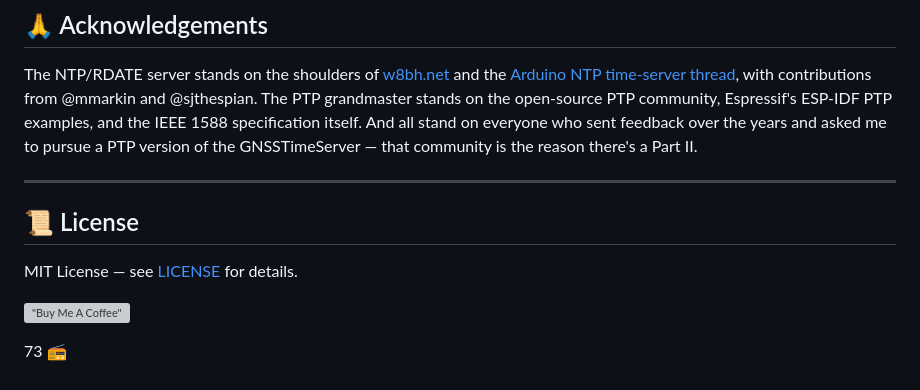
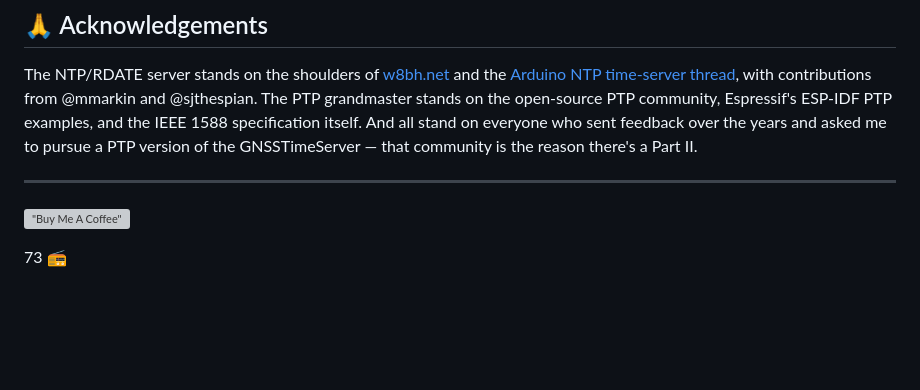
Before and after one commit to Montecri/GNSSTimeServer, a Markdown page: src/PTP/README.md, the part around the change. Rendered like a GitHub page; blank space fills up the shorter version; grey boxes are pictures that could not be loaded.

Commit message:
Several scattered minor fixes (#25)
Minor changes

```diff
--- a/src/PTP/README.md
+++ b/src/PTP/README.md
@@ -271,9 +271,6 @@ The NTP/RDATE server stands on the shoulders of [w8bh.net](http://w8bh.net/avr/c
 
 ---
 
-## 📜 License
-
-MIT License — see [LICENSE](LICENSE) for details.
 
 [!["Buy Me A Coffee"](https://www.buymeacoffee.com/assets/img/custom_images/orange_img.png)](https://www.buymeacoffee.com/cristmon)
 
```
